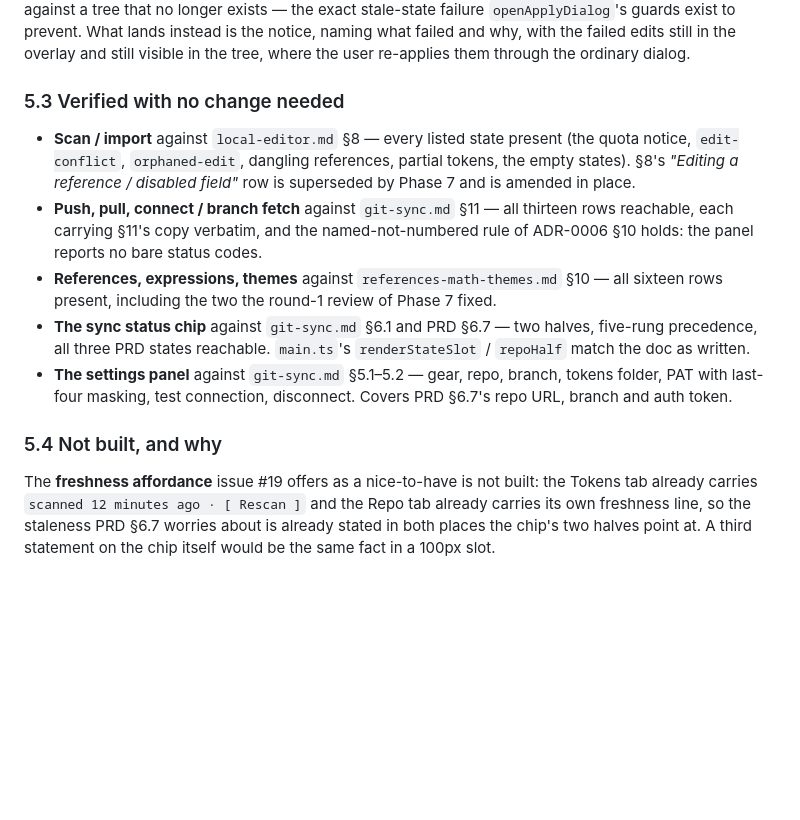
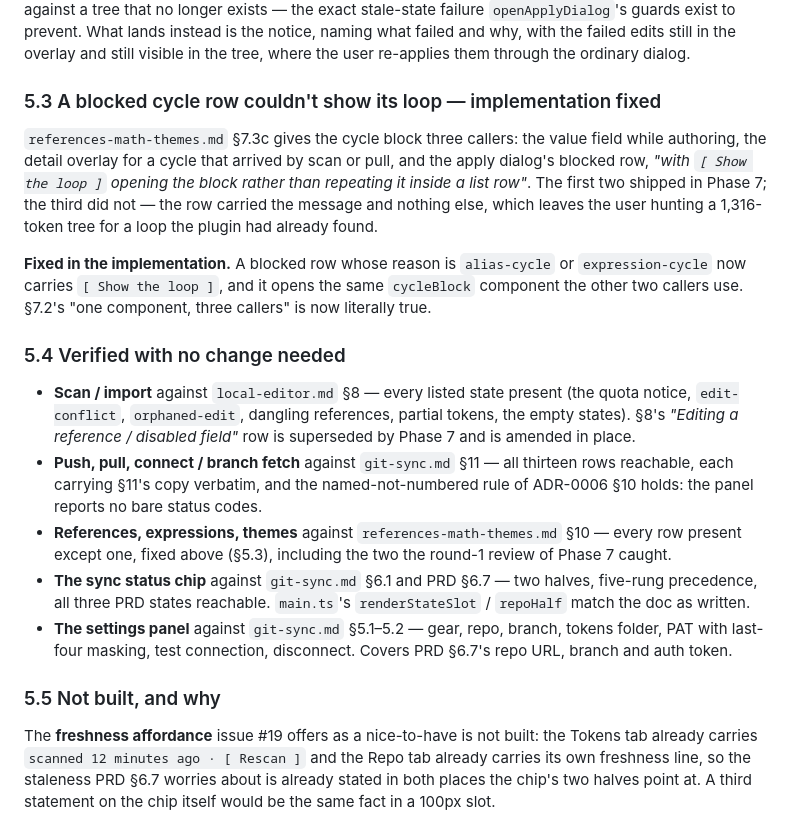
Before and after one commit to thebluesman/tokenvault, a Markdown page: docs/ux/error-states.md, the part around the change. Rendered like a GitHub page; blank space fills up the shorter version.

Commit message:
docs: record the audit's third fix in the two docs that own it
The apply dialog's blocked cycle row was missing `[ Show the loop ]`
(`references-math-themes.md` §7.3c), which the audit found and the
implementation fixed. Recorded as a dated amendment on §10's row, and
promoted out of `error-states.md` §5's "verified, no change" list into
its own numbered finding beside the other two.

Refs #19

Co-Authored-By: Claude Sonnet 5 <noreply@anthropic.com>
Claude-Session: https://claude.ai/code/session_01UD6UDacZ17D2hCBNnJPdsU

```diff
--- a/docs/ux/error-states.md
+++ b/docs/ux/error-states.md
@@ -271,7 +271,19 @@ showing a plan built against a tree that no longer exists — the exact stale-st
 why, with the failed edits still in the overlay and still visible in the tree, where the user
 re-applies them through the ordinary dialog.
 
-### 5.3 Verified with no change needed
+### 5.3 A blocked cycle row couldn't show its loop — implementation fixed
+
+`references-math-themes.md` §7.3c gives the cycle block three callers: the value field while
+authoring, the detail overlay for a cycle that arrived by scan or pull, and the apply dialog's
+blocked row, *"with `[ Show the loop ]` opening the block rather than repeating it inside a list
+row"*. The first two shipped in Phase 7; the third did not — the row carried the message and nothing
+else, which leaves the user hunting a 1,316-token tree for a loop the plugin had already found.
+
+**Fixed in the implementation.** A blocked row whose reason is `alias-cycle` or `expression-cycle`
+now carries `[ Show the loop ]`, and it opens the same `cycleBlock` component the other two callers
+use. §7.2's "one component, three callers" is now literally true.
+
+### 5.4 Verified with no change needed
 
 - **Scan / import** against `local-editor.md` §8 — every listed state present (the quota notice,
   `edit-conflict`, `orphaned-edit`, dangling references, partial tokens, the empty states). §8's
@@ -279,15 +291,15 @@ re-applies them through the ordinary dialog.
 - **Push, pull, connect / branch fetch** against `git-sync.md` §11 — all thirteen rows reachable,
   each carrying §11's copy verbatim, and the named-not-numbered rule of ADR-0006 §10 holds: the panel
   reports no bare status codes.
-- **References, expressions, themes** against `references-math-themes.md` §10 — all sixteen rows
-  present, including the two the round-1 review of Phase 7 fixed.
+- **References, expressions, themes** against `references-math-themes.md` §10 — every row present
+  except one, fixed above (§5.3), including the two the round-1 review of Phase 7 caught.
 - **The sync status chip** against `git-sync.md` §6.1 and PRD §6.7 — two halves, five-rung
   precedence, all three PRD states reachable. `main.ts`'s `renderStateSlot` / `repoHalf` match the
   doc as written.
 - **The settings panel** against `git-sync.md` §5.1–5.2 — gear, repo, branch, tokens folder, PAT with
   last-four masking, test connection, disconnect. Covers PRD §6.7's repo URL, branch and auth token.
 
-### 5.4 Not built, and why
+### 5.5 Not built, and why
 
 The **freshness affordance** issue #19 offers as a nice-to-have is not built: the Tokens tab already
 carries `scanned 12 minutes ago · [ Rescan ]` and the Repo tab already carries its own freshness line,
```
Also changed, not shown: docs/ux/references-math-themes.md (+1 -1 lines).
